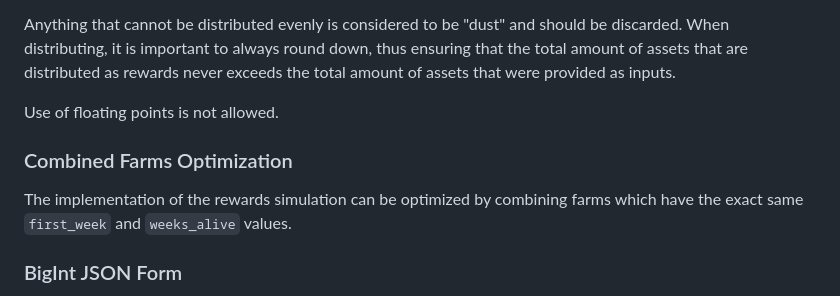
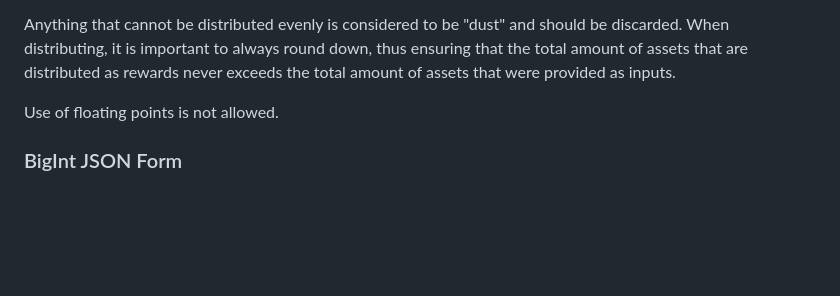
Before and after one commit to glowlabs-org/PhaseIRewardsSimulator, a Markdown page: UserSpecification.md, the part around the change. GitHub-like rendering; blank space fills up the shorter version.

Commit message:
drop optimization that doesn't quite work

```diff
--- a/UserSpecification.md
+++ b/UserSpecification.md
@@ -516,11 +516,6 @@ never exceeds the total amount of assets that were provided as inputs.
 
 Use of floating points is not allowed.
 
-### Combined Farms Optimization
-
-The implementation of the rewards simulation can be optimized by combining
-farms which have the exact same `first_week` and `weeks_alive` values.
-
 ### BigInt JSON Form
 
 By default, the input and output both use num-bigint's array form to encode
```
